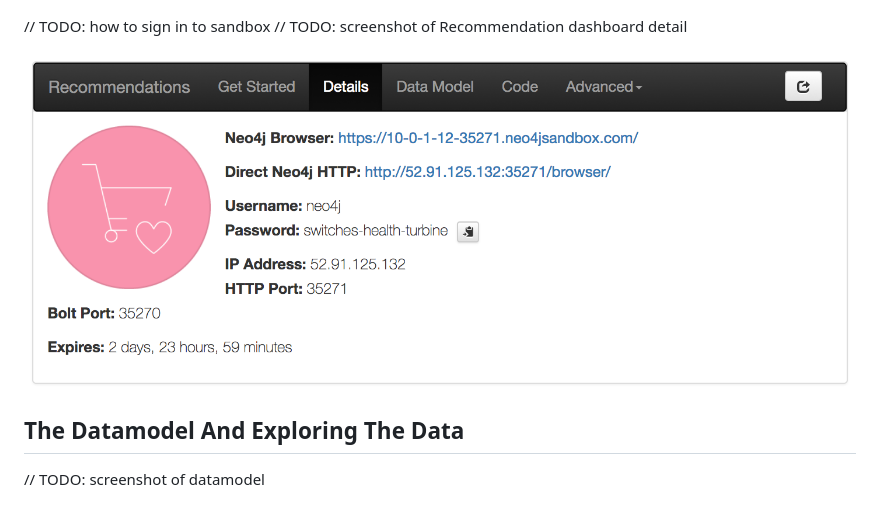
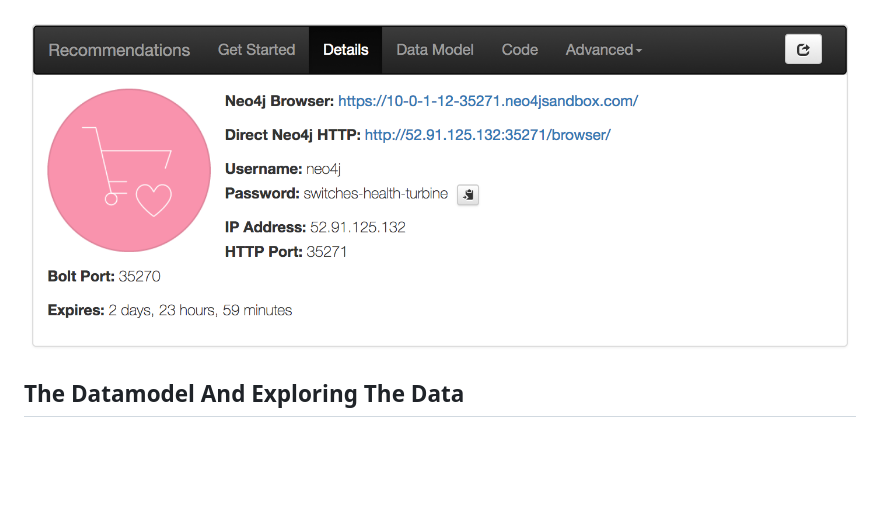
Before and after one commit to grand-stack/grand-stack-movies-workshop, a Markdown page: neo4j-database/README.md, the part around the change. Rendered like a GitHub page; blank space fills up the shorter version.

```diff
--- a/neo4j-database/README.md
+++ b/neo4j-database/README.md
@@ -5,13 +5,10 @@ First, we need data for our application. We'll make use of the [Neo4j Recommenda
 
 ![](../img/sandboxlaunch.png)
 
-// TODO: how to sign in to sandbox
-// TODO: screenshot of Recommendation dashboard detail
+![](../img/sandboxcreds.png)
 
-![](../img/sandboxcreds.png)
 ## The Datamodel And Exploring The Data
 
-// TODO: screenshot of datamodel
 
 ![](../img/datamodel.png)
 
```
Also changed, not shown: graphql/README.md (+7 -3 lines), img/grandstack_architecture.png (added).
